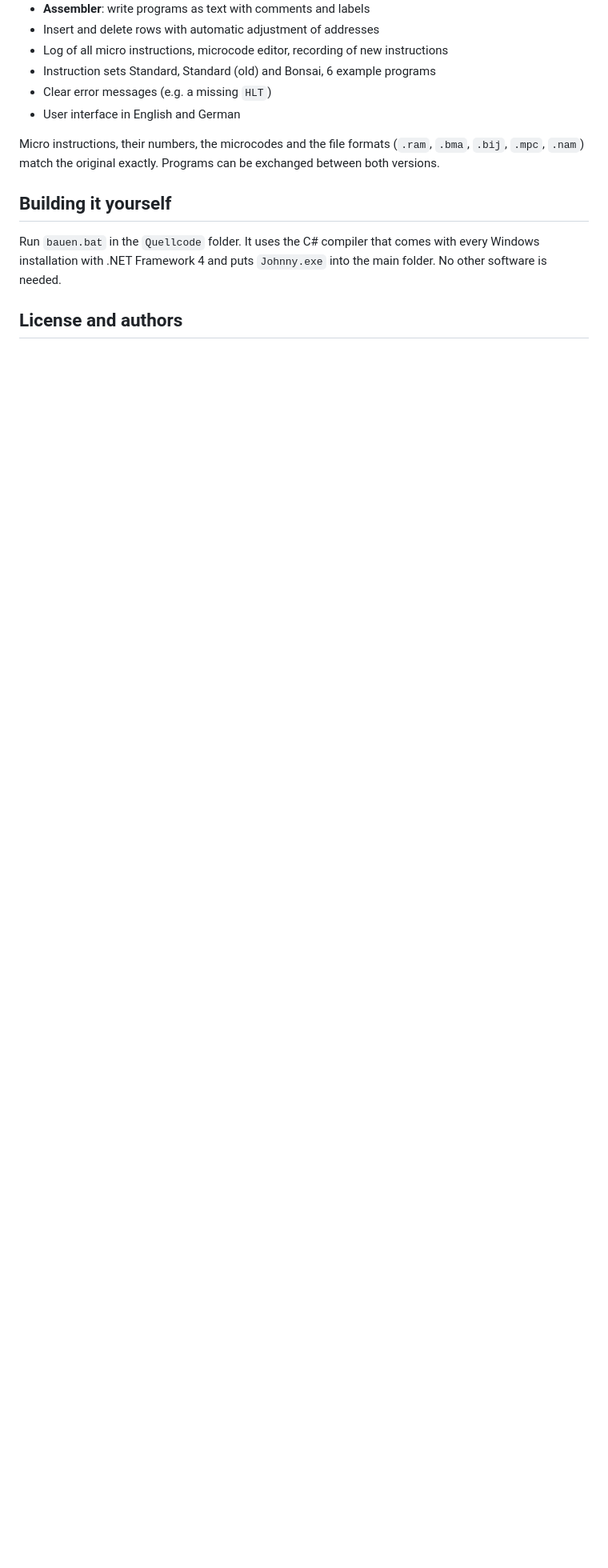
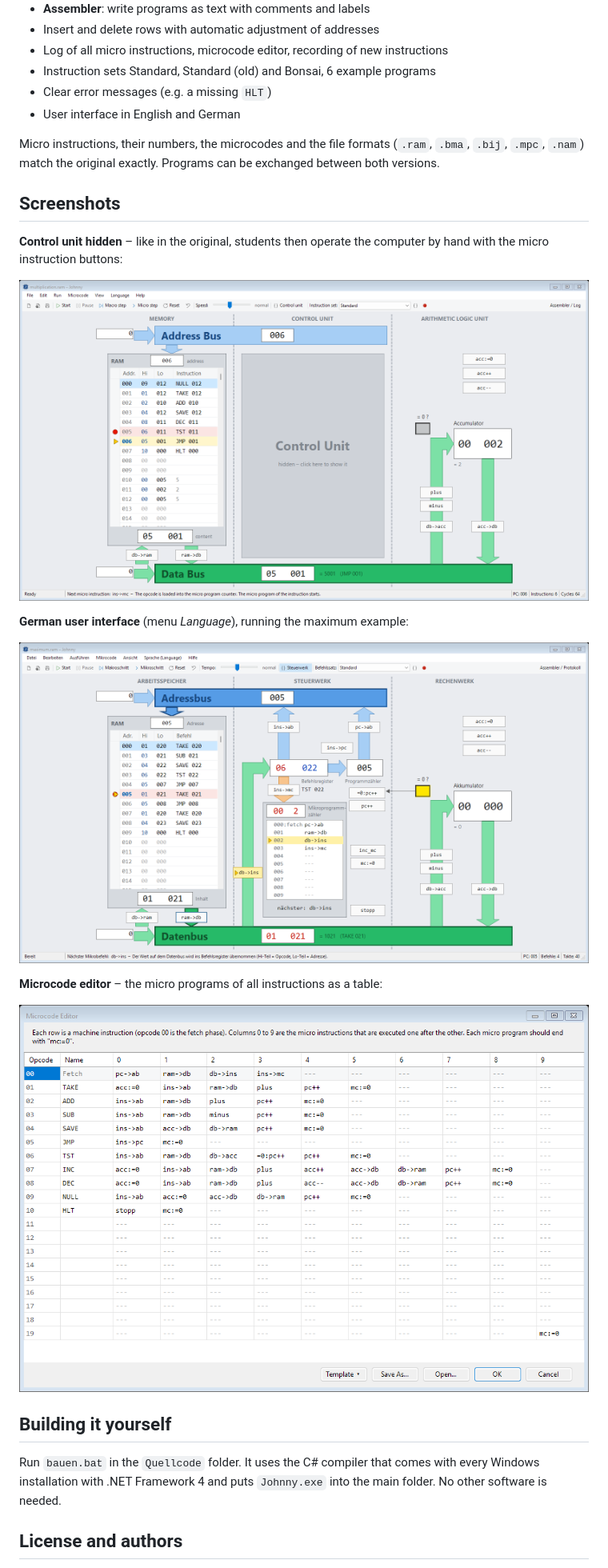
Before and after one commit to PixelMatrix-Error/johnny-simulator-3.0, a Markdown page: README.md, the part around one of its changes. Shown at 80% size. GitHub-like rendering; pictures changed too: docs/control-unit-hidden.png (added), docs/german.png (added), docs/microcode-editor.png (added); blank space fills up the shorter version.

Commit message:
Add screenshots to README
Main window, hidden control unit, German user interface and microcode editor.

Co-Authored-By: Claude Opus 5.5 <noreply@anthropic.com>

```diff
--- a/README.md
+++ b/README.md
@@ -36,6 +38,21 @@ Micro instructions, their numbers, the microcodes and the file formats (`.ram`,
 `.bma`, `.bij`, `.mpc`, `.nam`) match the original exactly. Programs can be
 exchanged between both versions.
 
+## Screenshots
+
+**Control unit hidden** – like in the original, students then operate the
+computer by hand with the micro instruction buttons:
+
+![Control unit hidden](docs/control-unit-hidden.png)
+
+**German user interface** (menu *Language*), running the maximum example:
+
+![German user interface](docs/german.png)
+
+**Microcode editor** – the micro programs of all instructions as a table:
+
+![Microcode editor](docs/microcode-editor.png)
+
 ## Building it yourself
 
 Run `bauen.bat` in the `Quellcode` folder. It uses the C# compiler that comes
```
Also changed, not shown: other parts of README.md (+2 -0 lines), docs/main-window.png (added).
